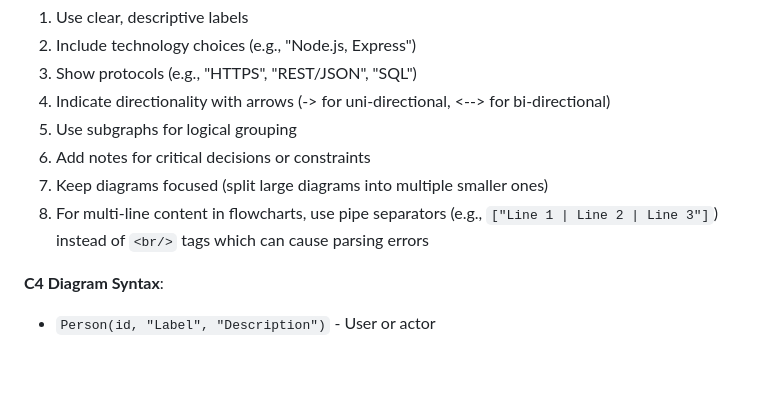
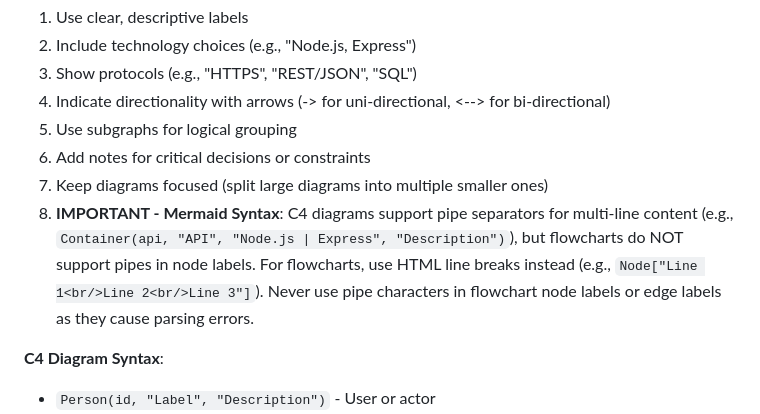
Before and after one commit to tractorjuice/arckit-test-project-v2-hmrc-chatbot, a Markdown page: .claude/commands/arckit.diagram.md, the part around one of its changes. Drawn GitHub-style; blank space fills up the shorter version.

```diff
--- a/.claude/commands/arckit.diagram.md
+++ b/.claude/commands/arckit.diagram.md
@@ -436,7 +436,7 @@ For each component, annotate with:
 5. Use subgraphs for logical grouping
 6. Add notes for critical decisions or constraints
 7. Keep diagrams focused (split large diagrams into multiple smaller ones)
-8. For multi-line content in flowcharts, use pipe separators (e.g., `["Line 1 | Line 2 | Line 3"]`) instead of `<br/>` tags which can cause parsing errors
+8. **IMPORTANT - Mermaid Syntax**: C4 diagrams support pipe separators for multi-line content (e.g., `Container(api, "API", "Node.js | Express", "Description")`), but flowcharts do NOT support pipes in node labels. For flowcharts, use HTML line breaks instead (e.g., `Node["Line 1<br/>Line 2<br/>Line 3"]`). Never use pipe characters in flowchart node labels or edge labels as they cause parsing errors.
 
 **C4 Diagram Syntax**:
 - `Person(id, "Label", "Description")` - User or actor
```
Also changed, not shown: other parts of .claude/commands/arckit.diagram.md (+9 -9 lines).
